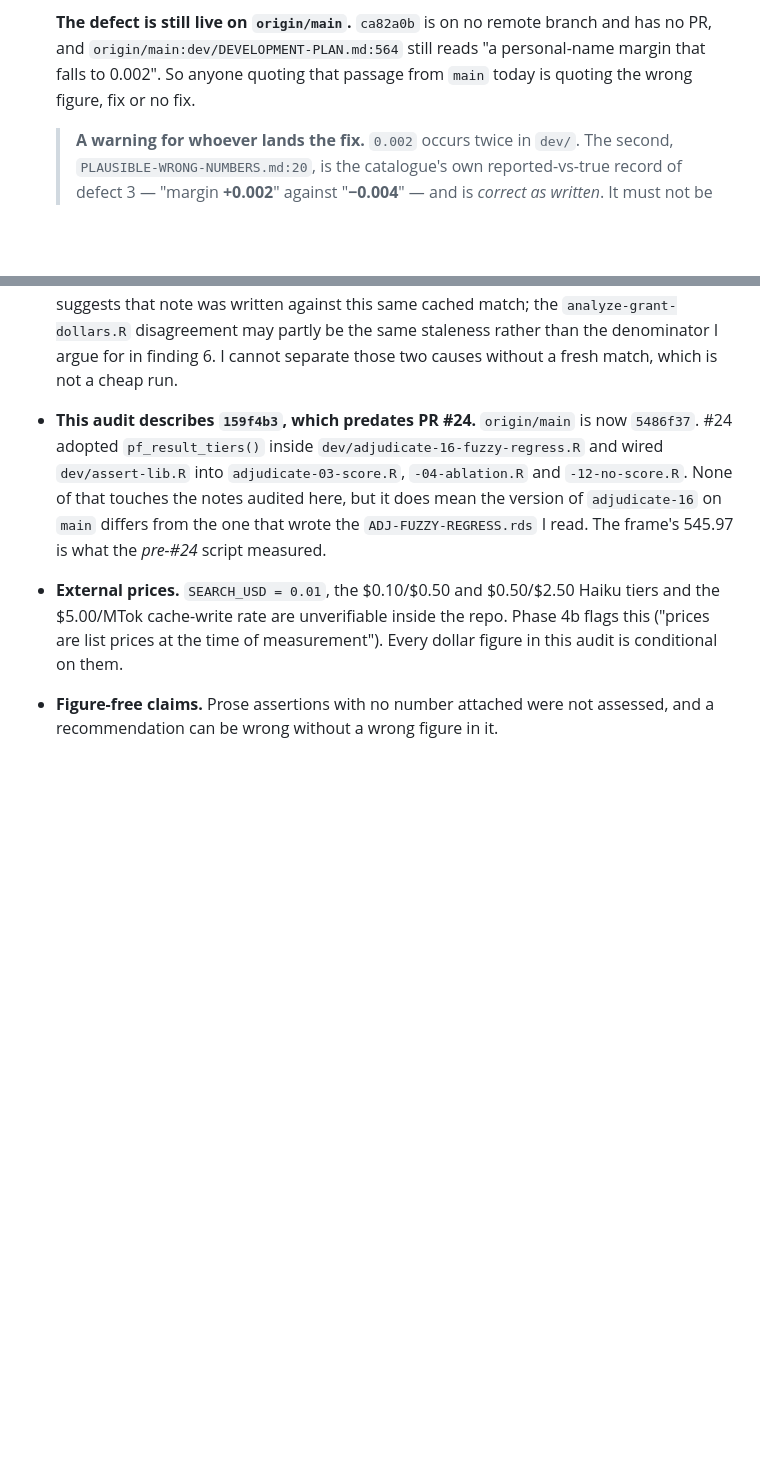
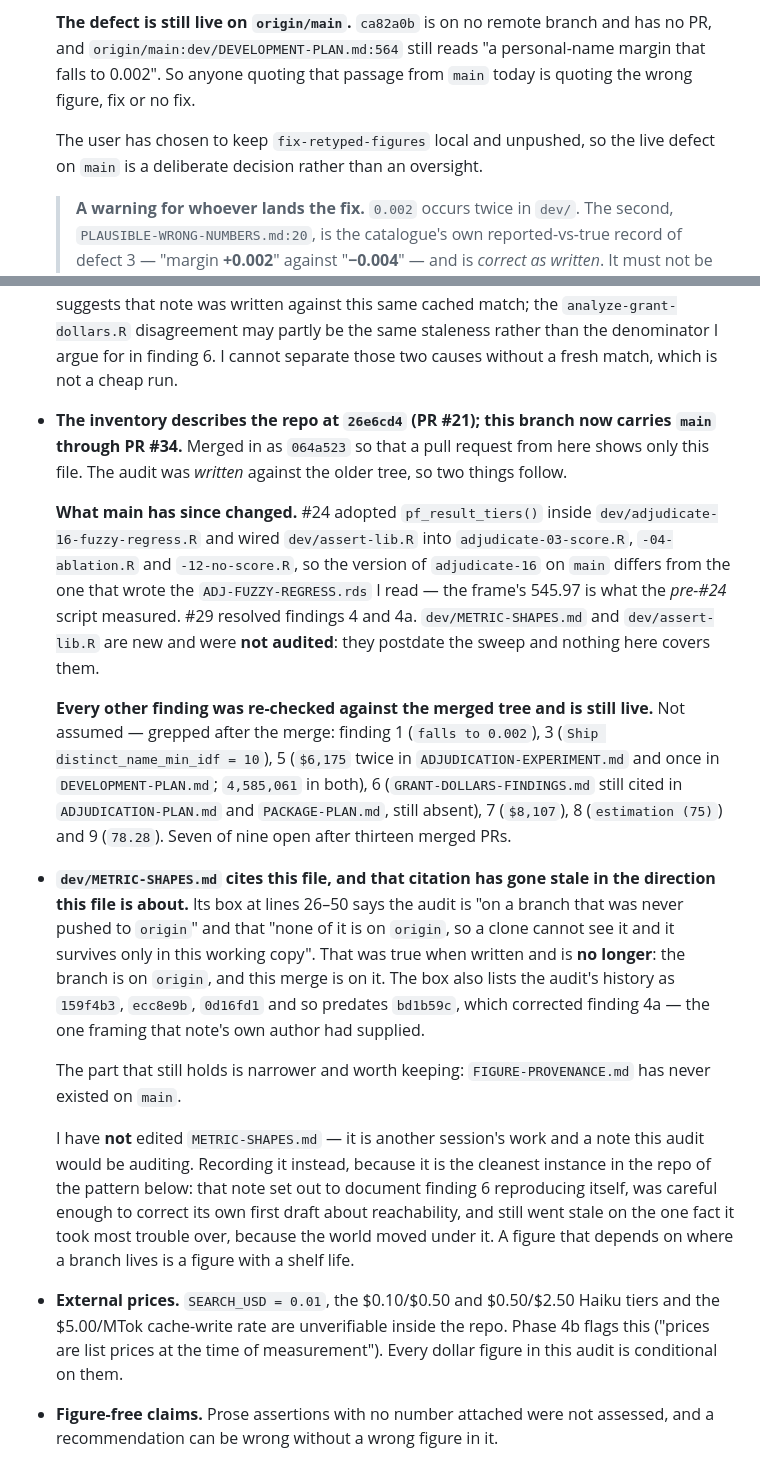
Before and after one commit to Nonprofit-Open-Data-Collective/pfmatch, a Markdown page: dev/FIGURE-PROVENANCE.md, 2 parts joined by grey strips. Drawn GitHub-style; blank space fills up the shorter version.

Commit message:
Record the merge, and re-check every finding against main through #34
Merged origin/main into this branch (064a523) so a pull request from here
shows one added file and no deletions. Before the merge, `git diff
origin/main..HEAD` showed 44 files and 2,770 deletions -- all of them
main's newer work missing from this branch, none of them mine. My
commits add dev/FIGURE-PROVENANCE.md and delete nothing, verified
against the merge base at 26e6cd4.

Re-checked every open finding against the merged tree rather than
assuming they survived thirteen merged PRs. Seven of nine are still
live, each grepped: finding 1 (falls to 0.002), 3 (Ship
distinct_name_min_idf = 10), 5 ($6,175 and 4,585,061, both still in two
notes), 6 (GRANT-DOLLARS-FINDINGS.md still cited twice, still absent),
7 ($8,107), 8 (estimation (75)) and 9 (78.28). Findings 4 and 4a remain
the only two resolved, by #29.

Notes that dev/METRIC-SHAPES.md and dev/assert-lib.R are new on main and
were NOT audited -- they postdate the sweep.

Also records that METRIC-SHAPES.md's citation of this file has gone
stale in exactly the direction this file is about. Its box says the audit
is "on a branch that was never pushed to origin" and that "none of it is
on origin, so a clone cannot see it"; the branch is now on origin, and
its listed history stops at 0d16fd1, predating bd1b59c -- the commit
that corrected finding 4a, which is the one framing that note's own
author supplied. What still holds is narrower: FIGURE-PROVENANCE.md has
never existed on main.

I have not edited METRIC-SHAPES.md. It is another session's work and a
note this audit would be auditing, so the hard rail against editing
audited notes applies. Recorded here instead, because it is the cleanest
instance in the repo of this file's closing pattern: that note set out to
document finding 6 reproducing itself, corrected its own first draft
about reachability, and still went stale on the fact it took most
trouble over. A figure that depends on where a branch lives has a shelf
life.

Adds that fix-retyped-figures is kept local by the user's choice, so the
margin defect standing on main is a decision rather than an oversight.

Still an audit: nothing outside this file is changed.

Co-Authored-By: Claude Opus 5 <noreply@anthropic.com>

```diff
--- a/dev/FIGURE-PROVENANCE.md
+++ b/dev/FIGURE-PROVENANCE.md
@@ -593,6 +593,9 @@ nothing but this file**; everything below is other sessions' work.
   reads "a personal-name margin that falls to 0.002". So anyone quoting that
   passage from `main` today is quoting the wrong figure, fix or no fix.
 
+  The user has chosen to keep `fix-retyped-figures` local and unpushed, so the
+  live defect on `main` is a deliberate decision rather than an oversight.
+
   > **A warning for whoever lands the fix.** `0.002` occurs twice in `dev/`.
   > The second, `PLAUSIBLE-WRONG-NUMBERS.md:20`, is the catalogue's own
   > reported-vs-true record of defect 3 — "margin **+0.002**" against
@@ -1082,13 +1085,47 @@ description).
   I argue for in finding 6. I cannot separate those two causes without a fresh
   match, which is not a cheap run.
 
-* **This audit describes `159f4b3`, which predates PR #24.** `origin/main` is
-  now `5486f37`. #24 adopted `pf_result_tiers()` inside
+* **The inventory describes the repo at `26e6cd4` (PR #21); this branch now
+  carries `main` through PR #34.** Merged in as `064a523` so that a pull request
+  from here shows only this file. The audit was *written* against the older
+  tree, so two things follow.
+
+  **What main has since changed.** #24 adopted `pf_result_tiers()` inside
   `dev/adjudicate-16-fuzzy-regress.R` and wired `dev/assert-lib.R` into
-  `adjudicate-03-score.R`, `-04-ablation.R` and `-12-no-score.R`. None of that
-  touches the notes audited here, but it does mean the version of `adjudicate-16`
-  on `main` differs from the one that wrote the `ADJ-FUZZY-REGRESS.rds` I read.
-  The frame's 545.97 is what the *pre-#24* script measured.
+  `adjudicate-03-score.R`, `-04-ablation.R` and `-12-no-score.R`, so the version
+  of `adjudicate-16` on `main` differs from the one that wrote the
+  `ADJ-FUZZY-REGRESS.rds` I read — the frame's 545.97 is what the *pre-#24*
+  script measured. #29 resolved findings 4 and 4a. `dev/METRIC-SHAPES.md` and
+  `dev/assert-lib.R` are new and were **not audited**: they postdate the sweep
+  and nothing here covers them.
+
+  **Every other finding was re-checked against the merged tree and is still
+  live.** Not assumed — grepped after the merge: finding 1 (`falls to 0.002`),
+  3 (`Ship distinct_name_min_idf = 10`), 5 (`$6,175` twice in
+  `ADJUDICATION-EXPERIMENT.md` and once in `DEVELOPMENT-PLAN.md`; `4,585,061` in
+  both), 6 (`GRANT-DOLLARS-FINDINGS.md` still cited in `ADJUDICATION-PLAN.md`
+  and `PACKAGE-PLAN.md`, still absent), 7 (`$8,107`), 8 (`estimation (75)`) and
+  9 (`78.28`). Seven of nine open after thirteen merged PRs.
+
+* **`dev/METRIC-SHAPES.md` cites this file, and that citation has gone stale in
+  the direction this file is about.** Its box at lines 26–50 says the audit is
+  "on a branch that was never pushed to `origin`" and that "none of it is on
+  `origin`, so a clone cannot see it and it survives only in this working copy".
+  That was true when written and is **no longer**: the branch is on `origin`,
+  and this merge is on it. The box also lists the audit's history as `159f4b3`,
+  `ecc8e9b`, `0d16fd1` and so predates `bd1b59c`, which corrected finding 4a —
+  the one framing that note's own author had supplied.
+
+  The part that still holds is narrower and worth keeping: `FIGURE-PROVENANCE.md`
+  has never existed on `main`.
+
+  I have **not** edited `METRIC-SHAPES.md` — it is another session's work and a
+  note this audit would be auditing. Recording it instead, because it is the
+  cleanest instance in the repo of the pattern below: that note set out to
+  document finding 6 reproducing itself, was careful enough to correct its own
+  first draft about reachability, and still went stale on the one fact it took
+  most trouble over, because the world moved under it. A figure that depends on
+  where a branch lives is a figure with a shelf life.
 * **External prices.** `SEARCH_USD = 0.01`, the $0.10/$0.50 and $0.50/$2.50
   Haiku tiers and the $5.00/MTok cache-write rate are unverifiable inside the
   repo. Phase 4b flags this ("prices are list prices at the time of
```
